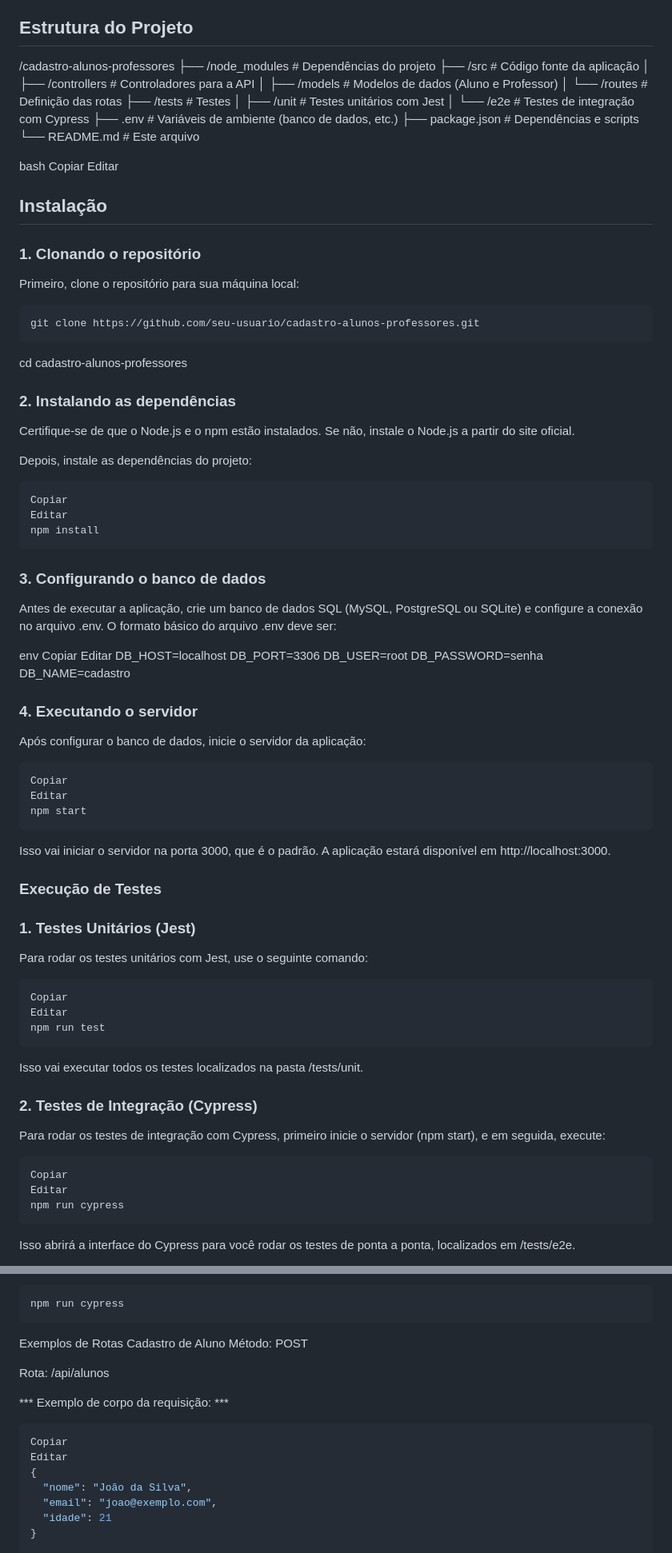
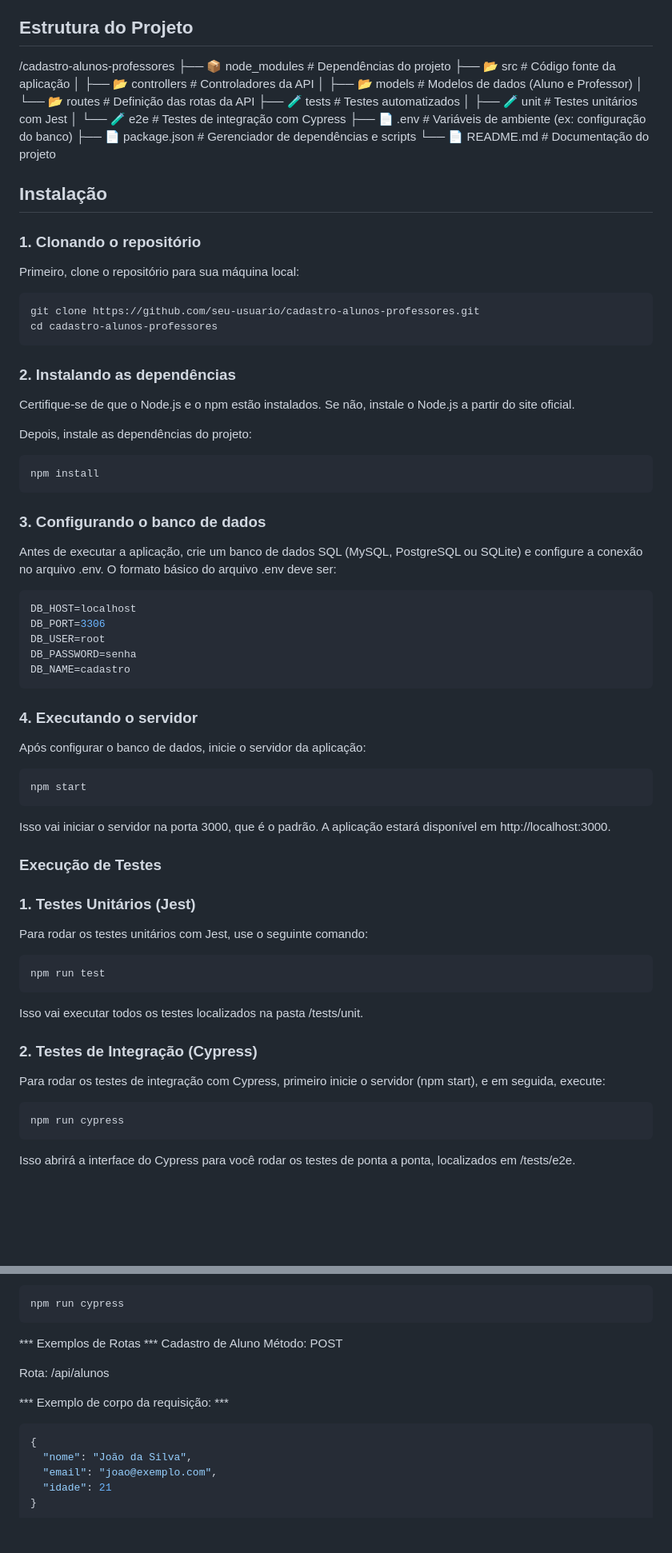
Before and after one commit to mehmehme/Projeto_Final_GQS, a Markdown page: README.md, 2 parts joined by grey strips. Shown at 80% size. Drawn GitHub-style; blank space fills up the shorter version.

Commit message:
correção README.md

````diff
--- a/README.md
+++ b/README.md
@@ -13,21 +13,17 @@ Este projeto é uma aplicação simples para o cadastro de alunos e professores,
 ## Estrutura do Projeto
 
 /cadastro-alunos-professores
-├── /node_modules # Dependências do projeto
-├── /src # Código fonte da aplicação
-│ ├── /controllers # Controladores para a API
-│ ├── /models # Modelos de dados (Aluno e Professor)
-│ └── /routes # Definição das rotas
-├── /tests # Testes
-│ ├── /unit # Testes unitários com Jest
-│ └── /e2e # Testes de integração com Cypress
-├── .env # Variáveis de ambiente (banco de dados, etc.)
-├── package.json # Dependências e scripts
-└── README.md # Este arquivo
-
-bash
-Copiar
-Editar
+├── 📦 node_modules # Dependências do projeto
+├── 📂 src # Código fonte da aplicação
+│ ├── 📂 controllers # Controladores da API
+│ ├── 📂 models # Modelos de dados (Aluno e Professor)
+│ └── 📂 routes # Definição das rotas da API
+├── 🧪 tests # Testes automatizados
+│ ├── 🧪 unit # Testes unitários com Jest
+│ └── 🧪 e2e # Testes de integração com Cypress
+├── 📄 .env # Variáveis de ambiente (ex: configuração do banco)
+├── 📄 package.json # Gerenciador de dependências e scripts
+└── 📄 README.md # Documentação do projeto
 
 ## Instalação
 
@@ -37,35 +33,32 @@ Primeiro, clone o repositório para sua máquina local:
 
 ```bash
 git clone https://github.com/seu-usuario/cadastro-alunos-professores.git
+cd cadastro-alunos-professores
 ```
-cd cadastro-alunos-professores
+
 ### 2. Instalando as dependências
 Certifique-se de que o Node.js e o npm estão instalados. Se não, instale o Node.js a partir do site oficial.
 
 Depois, instale as dependências do projeto:
 
 ```bash
-Copiar
-Editar
 npm install
 ```
 ### 3. Configurando o banco de dados
 Antes de executar a aplicação, crie um banco de dados SQL (MySQL, PostgreSQL ou SQLite) e configure a conexão no arquivo .env. O formato básico do arquivo .env deve ser:
 
-env
-Copiar
-Editar
+```env
 DB_HOST=localhost
 DB_PORT=3306
 DB_USER=root
 DB_PASSWORD=senha
 DB_NAME=cadastro
+```
+
 ### 4. Executando o servidor
 Após configurar o banco de dados, inicie o servidor da aplicação:
 
 ```bash
-Copiar
-Editar
 npm start
 ```
 Isso vai iniciar o servidor na porta 3000, que é o padrão. A aplicação estará disponível em http://localhost:3000.
@@ -75,8 +68,6 @@ Isso vai iniciar o servidor na porta 3000, que é o padrão. A aplicação estar
 Para rodar os testes unitários com Jest, use o seguinte comando:
 
 ```bash
-Copiar
-Editar
 npm run test
 ```
 Isso vai executar todos os testes localizados na pasta /tests/unit.
@@ -85,8 +76,6 @@ Isso vai executar todos os testes localizados na pasta /tests/unit.
 Para rodar os testes de integração com Cypress, primeiro inicie o servidor (npm start), e em seguida, execute:
 
 ```bash
-Copiar
-Editar
 npm run cypress
 ```
 Isso abrirá a interface do Cypress para você rodar os testes de ponta a ponta, localizados em /tests/e2e.
@@ -108,8 +97,7 @@ Rodar os testes Cypress:
 ```bash
 npm run cypress
 ```
-
-Exemplos de Rotas
+*** Exemplos de Rotas ***
 Cadastro de Aluno
 Método: POST
 
@@ -118,8 +106,6 @@ Rota: /api/alunos
 *** Exemplo de corpo da requisição: ***
 
 ```json
-Copiar
-Editar
 {
   "nome": "João da Silva",
   "email": "joao@exemplo.com",
````
